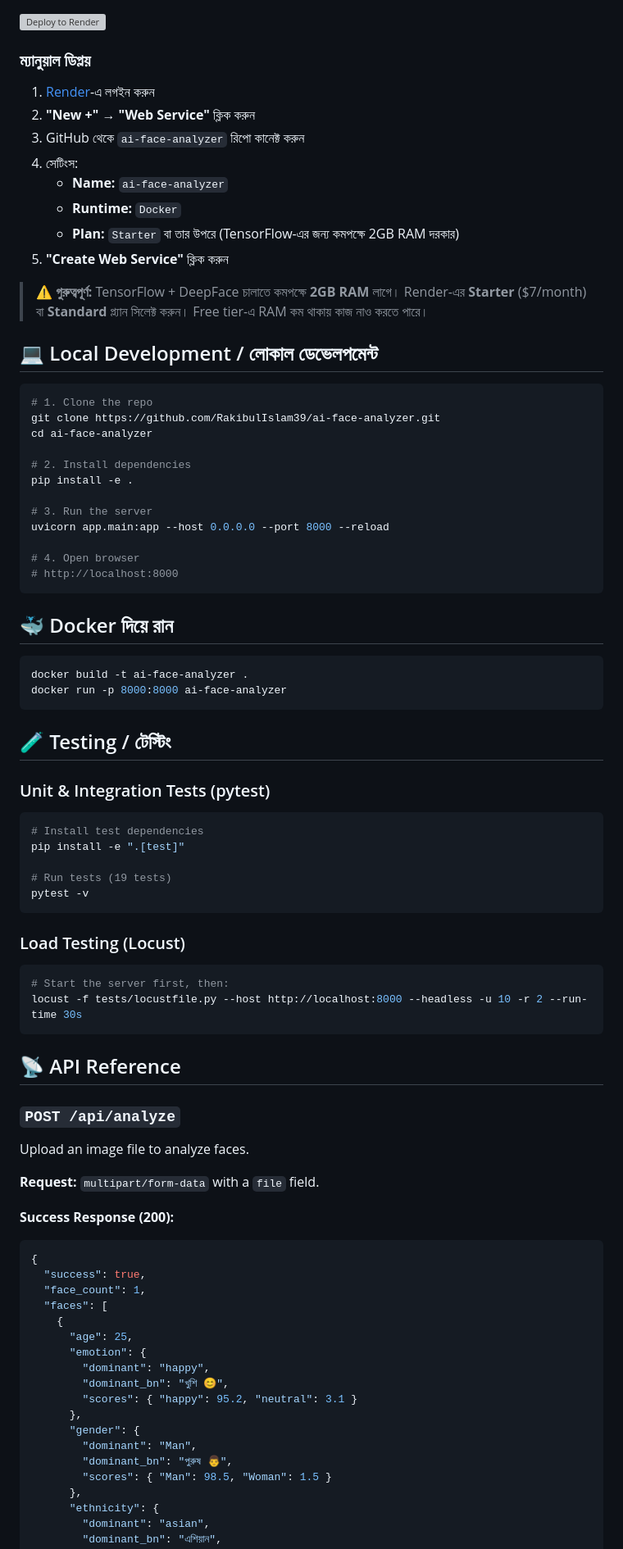
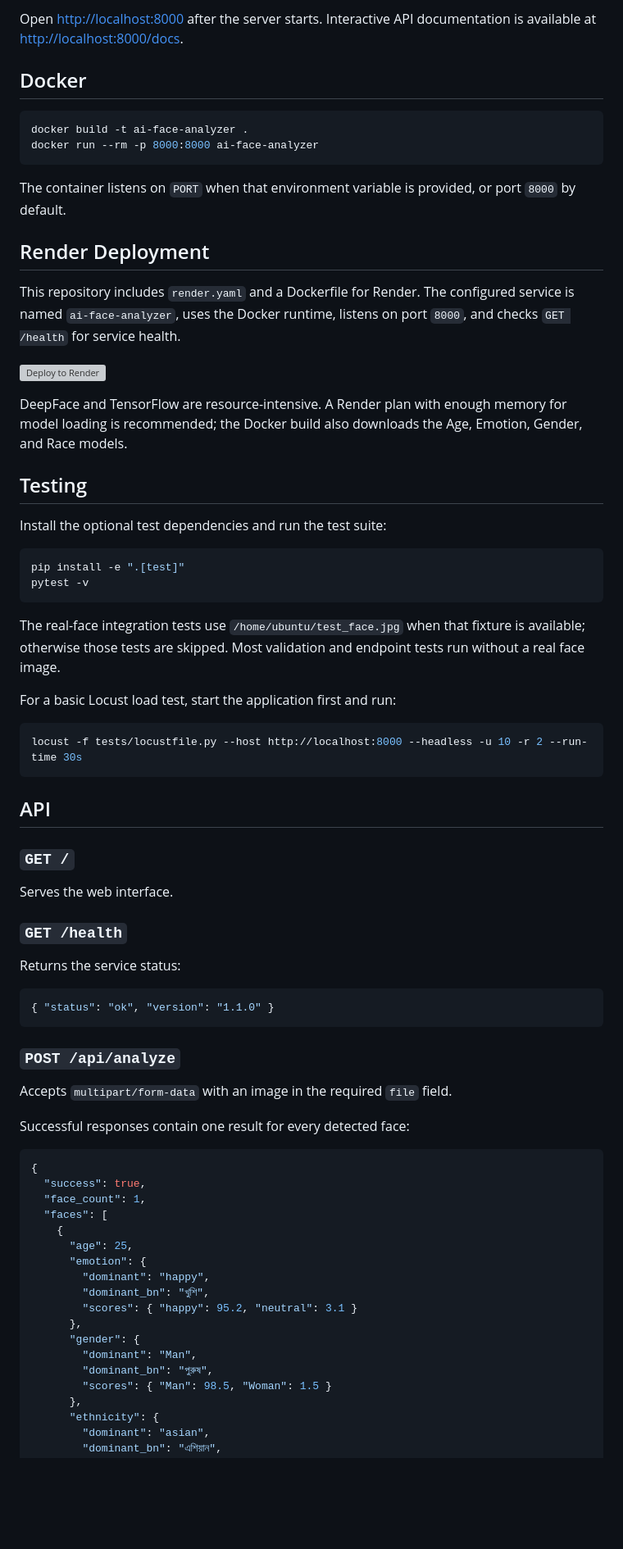
Before and after one commit to RakibulIslam39/ai-face-analyzer, a Markdown page: README.md, the part around one of its changes. Shown at 82% size. Rendered like a GitHub page; blank space fills up the shorter version; grey boxes are pictures that could not be loaded.

````diff
--- a/README.md
+++ b/README.md
@@ -64,71 +70,59 @@ ai-face-analyzer/
+Open <http://localhost:8000> after the server starts. Interactive API documentation is available at <http://localhost:8000/docs>.
+
+## Docker
+
+```bash
+docker build -t ai-face-analyzer .
+docker run --rm -p 8000:8000 ai-face-analyzer
+```
+
+The container listens on `PORT` when that environment variable is provided, or port `8000` by default.
+
+## Render Deployment
+
+This repository includes `render.yaml` and a Dockerfile for Render. The configured service is named `ai-face-analyzer`, uses the Docker runtime, listens on port `8000`, and checks `GET /health` for service health.
 
 [![Deploy to Render](https://render.com/images/deploy-to-render-button.svg)](https://render.com/deploy?repo=https://github.com/RakibulIslam39/ai-face-analyzer)
 
-### ম্যানুয়াল ডিপ্লয়
+DeepFace and TensorFlow are resource-intensive. A Render plan with enough memory for model loading is recommended; the Docker build also downloads the Age, Emotion, Gender, and Race models.
 
-1. [Render](https://render.com)-এ লগইন করুন
-2. **"New +"** → **"Web Service"** ক্লিক করুন
-3. GitHub থেকে `ai-face-analyzer` রিপো কানেক্ট করুন
-4. সেটিংস:
-   - **Name:** `ai-face-analyzer`
-   - **Runtime:** `Docker`
-   - **Plan:** `Starter` বা তার উপরে (TensorFlow-এর জন্য কমপক্ষে 2GB RAM দরকার)
-5. **"Create Web Service"** ক্লিক করুন
+## Testing
 
-> **⚠️ গুরুত্বপূর্ণ:** TensorFlow + DeepFace চালাতে কমপক্ষে **2GB RAM** লাগে। Render-এর **Starter** ($7/month) বা **Standard** প্ল্যান সিলেক্ট করুন। Free tier-এ RAM কম থাকায় কাজ নাও করতে পারে।
-
-## 💻 Local Development / লোকাল ডেভেলপমেন্ট
+Install the optional test dependencies and run the test suite:
 
 ```bash
-# 1. Clone the repo
-git clone https://github.com/RakibulIslam39/ai-face-analyzer.git
-cd ai-face-analyzer
-
-# 2. Install dependencies
-pip install -e .
-
-# 3. Run the server
-uvicorn app.main:app --host 0.0.0.0 --port 8000 --reload
-
-# 4. Open browser
-# http://localhost:8000
-```
-
-## 🐳 Docker দিয়ে রান
-
-```bash
-docker build -t ai-face-analyzer .
-docker run -p 8000:8000 ai-face-analyzer
-```
-
-## 🧪 Testing / টেস্টিং
-
-### Unit & Integration Tests (pytest)
-
-```bash
-# Install test dependencies
 pip install -e ".[test]"
-
-# Run tests (19 tests)
 pytest -v
 ```
 
-### Load Testing (Locust)
+The real-face integration tests use `/home/ubuntu/test_face.jpg` when that fixture is available; otherwise those tests are skipped. Most validation and endpoint tests run without a real face image.
+
+For a basic Locust load test, start the application first and run:
 
 ```bash
-# Start the server first, then:
 locust -f tests/locustfile.py --host http://localhost:8000 --headless -u 10 -r 2 --run-time 30s
 ```
 
-## 📡 API Reference
+## API
+
+### `GET /`
+
+Serves the web interface.
+
+### `GET /health`
+
+Returns the service status:
+
+```json
+{ "status": "ok", "version": "1.1.0" }
+```
 
 ### `POST /api/analyze`
 
-Upload an image file to analyze faces.
+Accepts `multipart/form-data` with an image in the required `file` field.
 
-**Request:** `multipart/form-data` with a `file` field.
+Successful responses contain one result for every detected face:
 
-**Success Response (200):**
 ```json
 {
   "success": true,
@@ -138,12 +132,12 @@ Upload an image file to analyze faces.
       "age": 25,
       "emotion": {
         "dominant": "happy",
-        "dominant_bn": "খুশি 😊",
+        "dominant_bn": "খুশি",
         "scores": { "happy": 95.2, "neutral": 3.1 }
       },
       "gender": {
         "dominant": "Man",
-        "dominant_bn": "পুরুষ 👨",
+        "dominant_bn": "পুরুষ",
         "scores": { "Man": 98.5, "Woman": 1.5 }
       },
       "ethnicity": {
````
Also changed, not shown: other parts of README.md (+71 -65 lines).
